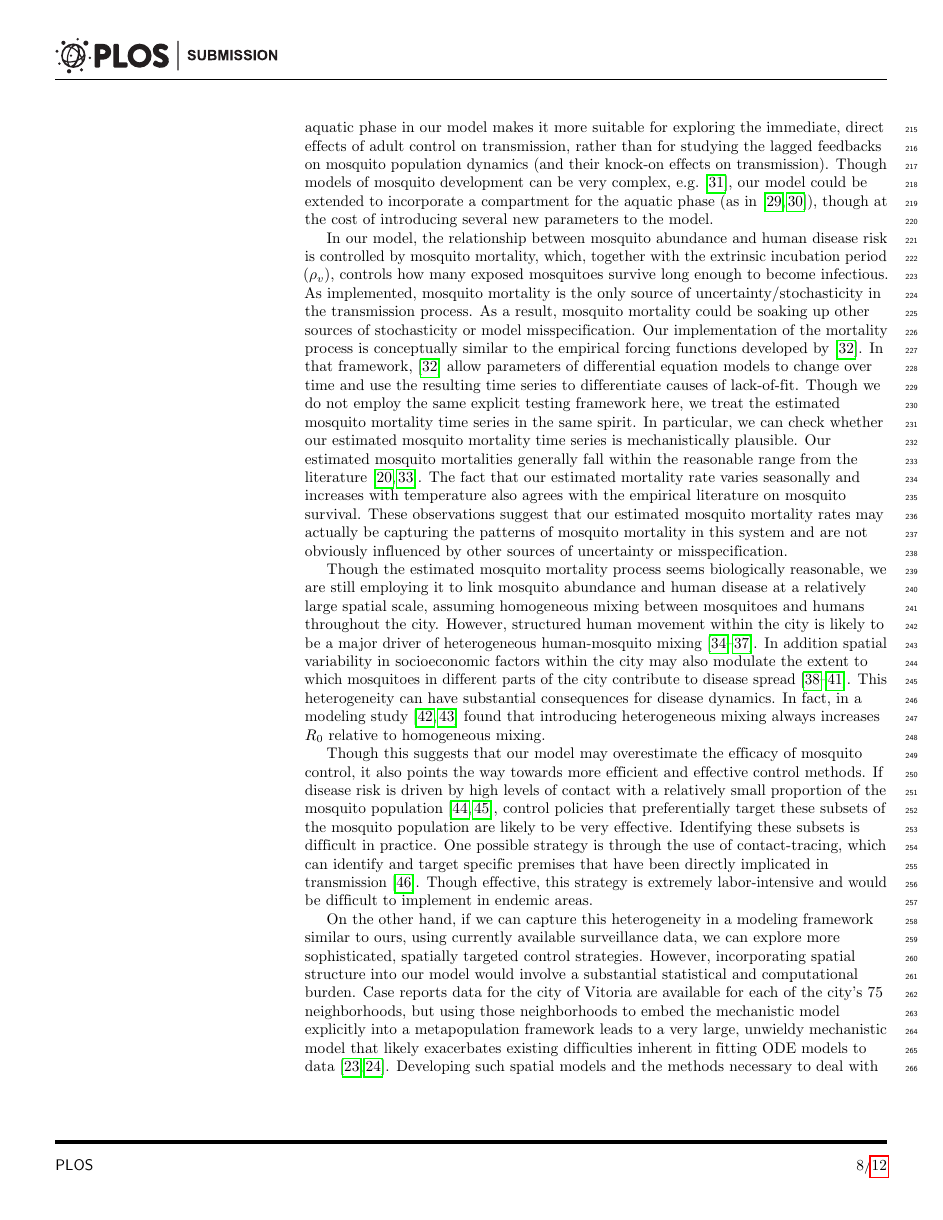
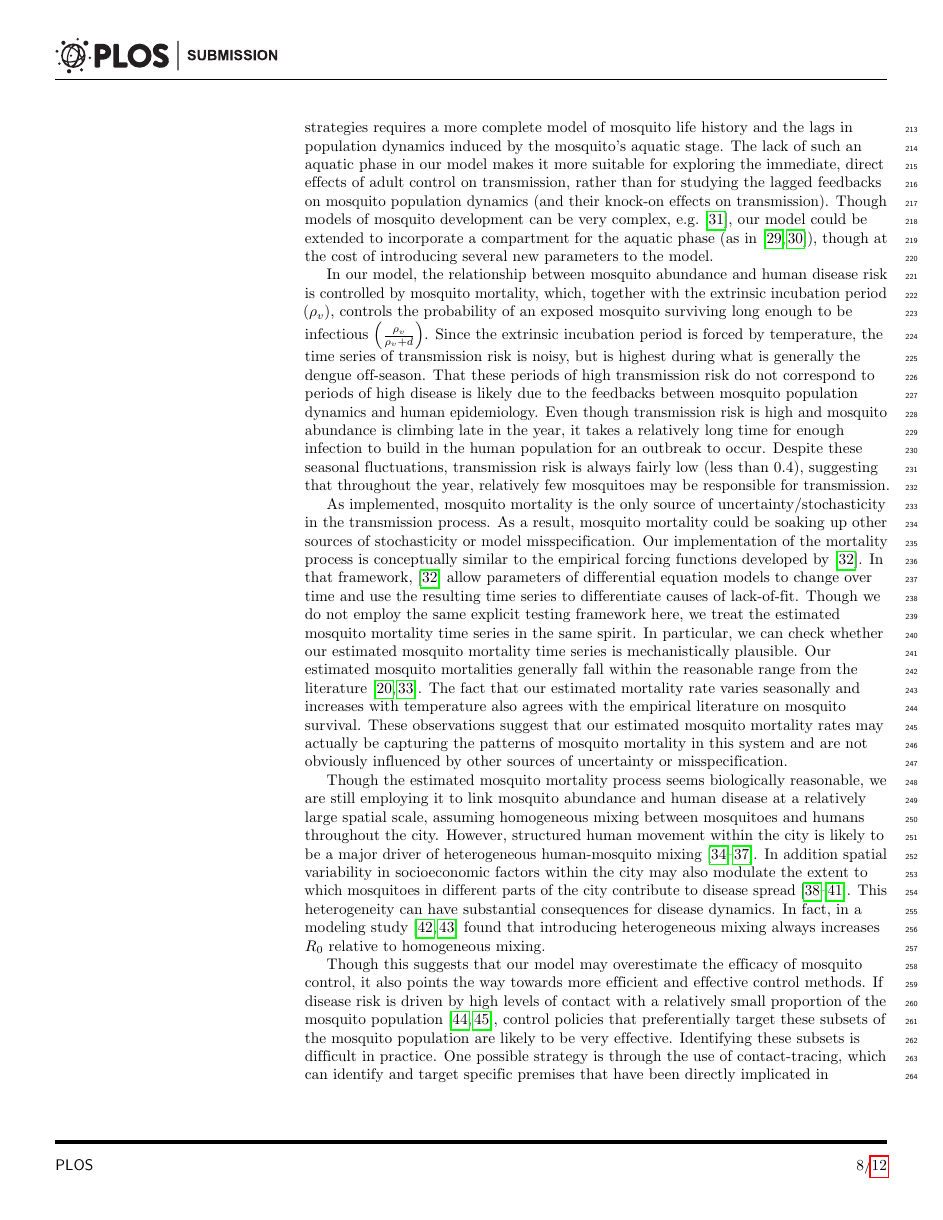
Before and after one commit to clint-leach/mosquito-recon, a LaTeX document (Manuscript/ms.tex): page 8 of 12. Compiled offline with pdfLaTeX.

Commit message:
Adding some discussion about transmission risk

```diff
--- a/Manuscript/ms.tex
+++ b/Manuscript/ms.tex
@@ -458,7 +458,12 @@ Fully exploring such combined strategies requires a more complete model of mosqu
 The lack of such an aquatic phase in our model makes it more suitable for exploring the immediate, direct effects of adult control on transmission, rather than for studying the lagged feedbacks on mosquito population dynamics (and their knock-on effects on transmission).
 Though models of mosquito development can be very complex, e.g. \cite{Magori2009}, our model could be extended to incorporate a compartment for the aquatic phase (as in \cite{Burattini2008, Pinho2010}), though at the cost of introducing several new parameters to the model.
 
-In our model, the relationship between mosquito abundance and human disease risk is controlled by mosquito mortality, which, together with the extrinsic incubation period ($\rho_v$), controls how  many exposed mosquitoes survive long enough to become infectious.
+In our model, the relationship between mosquito abundance and human disease risk is controlled by mosquito mortality, which, together with the extrinsic incubation period ($\rho_v$), controls the probability of an exposed mosquito surviving long enough to be infectious $\left(\frac{\rho_v}{\rho_v + d}\right)$.
+Since the extrinsic incubation period is forced by temperature, the time series of transmission risk is noisy, but is highest during what is generally the dengue off-season.
+That these periods of high transmission risk do not correspond to periods of high disease is likely due to the feedbacks between mosquito population dynamics and human epidemiology.
+Even though transmission risk is high and mosquito abundance is climbing late in the year, it takes a relatively long time for enough infection to build in the human population for an outbreak to occur.
+Despite these seasonal fluctuations, transmission risk is always fairly low (less than 0.4), suggesting that throughout the year, relatively few mosquitoes may be responsible for transmission.
+
 As implemented, mosquito mortality is the only source of uncertainty/stochasticity in the transmission process.
 As a result, mosquito mortality could be soaking up other sources of stochasticity or model misspecification.
 Our implementation of the mortality process is conceptually similar to the empirical forcing functions developed by \cite{Hooker2015}.
```
Also changed, not shown: Manuscript/ms.tex (4 more changed lines).
